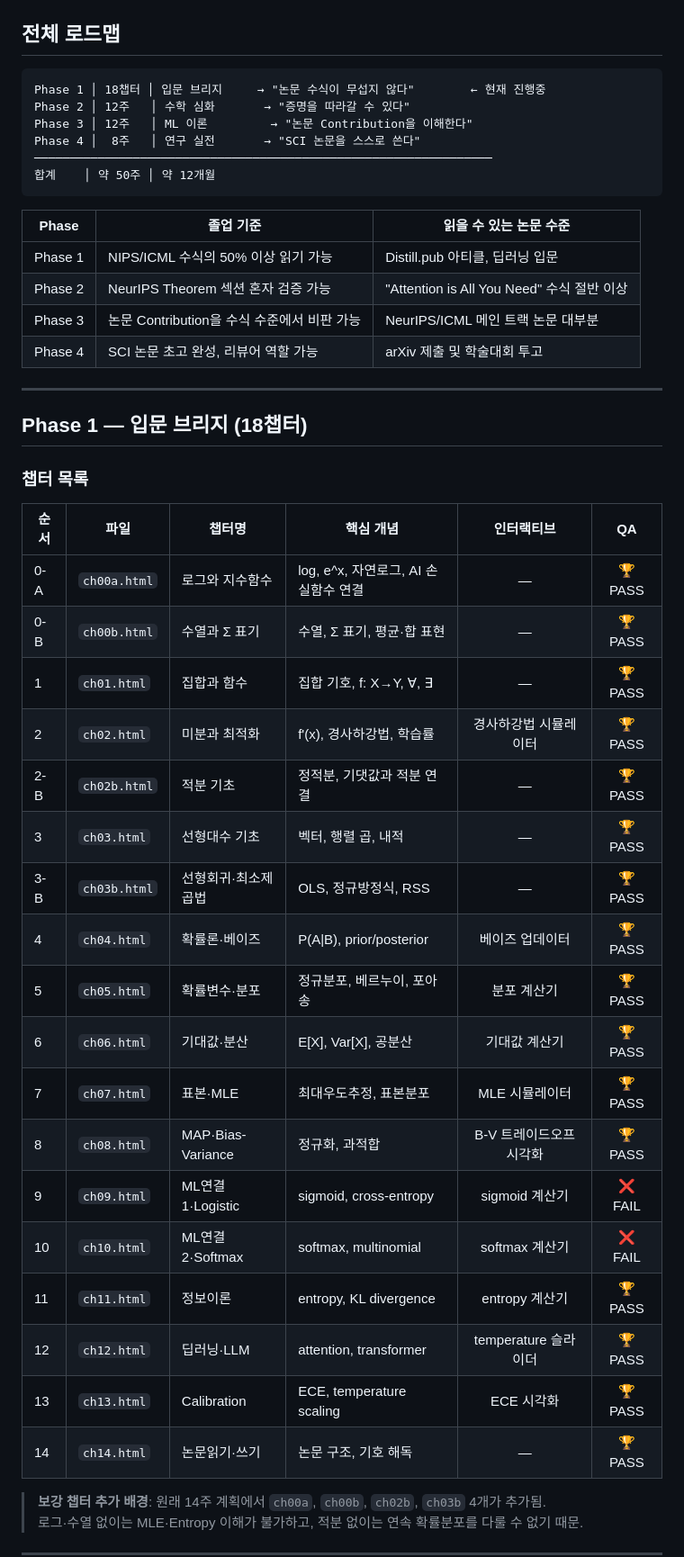
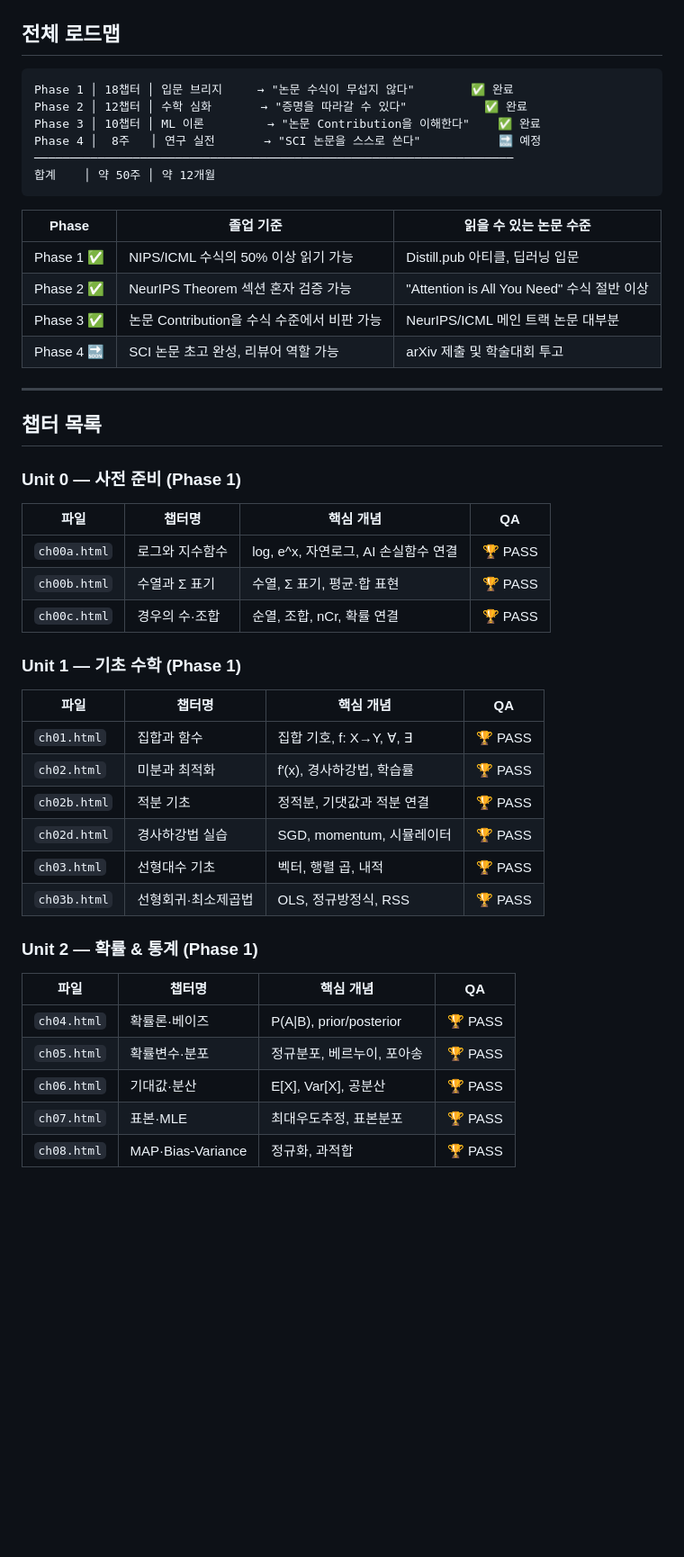
Before and after one commit to quentinjeon/ai-master-degree-edu, a Markdown page: README.md, the part around one of its changes. Shown at 90% size. GitHub-like rendering; blank space fills up the shorter version.

````diff
--- a/README.md
+++ b/README.md
@@ -86,47 +86,51 @@
 ## 전체 로드맵
 
 ```
-Phase 1 │ 18챕터 │ 입문 브리지     → "논문 수식이 무섭지 않다"        ← 현재 진행중
-Phase 2 │ 12주   │ 수학 심화       → "증명을 따라갈 수 있다"
-Phase 3 │ 12주   │ ML 이론         → "논문 Contribution을 이해한다"
-Phase 4 │  8주   │ 연구 실전       → "SCI 논문을 스스로 쓴다"
-─────────────────────────────────────────────────────────────────
+Phase 1 │ 18챕터 │ 입문 브리지     → "논문 수식이 무섭지 않다"        ✅ 완료
+Phase 2 │ 12챕터 │ 수학 심화       → "증명을 따라갈 수 있다"           ✅ 완료
+Phase 3 │ 10챕터 │ ML 이론         → "논문 Contribution을 이해한다"    ✅ 완료
+Phase 4 │  8주   │ 연구 실전       → "SCI 논문을 스스로 쓴다"           🔜 예정
+────────────────────────────────────────────────────────────────────
 합계    │ 약 50주 │ 약 12개월
 ```
 
 | Phase | 졸업 기준 | 읽을 수 있는 논문 수준 |
 |-------|----------|----------------------|
-| Phase 1 | NIPS/ICML 수식의 50% 이상 읽기 가능 | Distill.pub 아티클, 딥러닝 입문 |
-| Phase 2 | NeurIPS Theorem 섹션 혼자 검증 가능 | "Attention is All You Need" 수식 절반 이상 |
-| Phase 3 | 논문 Contribution을 수식 수준에서 비판 가능 | NeurIPS/ICML 메인 트랙 논문 대부분 |
-| Phase 4 | SCI 논문 초고 완성, 리뷰어 역할 가능 | arXiv 제출 및 학술대회 투고 |
+| Phase 1 ✅ | NIPS/ICML 수식의 50% 이상 읽기 가능 | Distill.pub 아티클, 딥러닝 입문 |
+| Phase 2 ✅ | NeurIPS Theorem 섹션 혼자 검증 가능 | "Attention is All You Need" 수식 절반 이상 |
+| Phase 3 ✅ | 논문 Contribution을 수식 수준에서 비판 가능 | NeurIPS/ICML 메인 트랙 논문 대부분 |
+| Phase 4 🔜 | SCI 논문 초고 완성, 리뷰어 역할 가능 | arXiv 제출 및 학술대회 투고 |
 
 ---
 
-## Phase 1 — 입문 브리지 (18챕터)
+## 챕터 목록
 
-### 챕터 목록
+### Unit 0 — 사전 준비 (Phase 1)
 
-| 순서 | 파일 | 챕터명 | 핵심 개념 | 인터랙티브 | QA |
-|------|------|--------|----------|:---------:|:--:|
-| 0-A | `ch00a.html` | 로그와 지수함수 | log, e^x, 자연로그, AI 손실함수 연결 | — | 🏆 PASS |
-| 0-B | `ch00b.html` | 수열과 Σ 표기 | 수열, Σ 표기, 평균·합 표현 | — | 🏆 PASS |
-| 1 | `ch01.html` | 집합과 함수 | 집합 기호, f: X→Y, ∀, ∃ | — | 🏆 PASS |
-| 2 | `ch02.html` | 미분과 최적화 | f'(x), 경사하강법, 학습률 | 경사하강법 시뮬레이터 | 🏆 PASS |
-| 2-B | `ch02b.html` | 적분 기초 | 정적분, 기댓값과 적분 연결 | — | 🏆 PASS |
-| 3 | `ch03.html` | 선형대수 기초 | 벡터, 행렬 곱, 내적 | — | 🏆 PASS |
-| 3-B | `ch03b.html` | 선형회귀·최소제곱법 | OLS, 정규방정식, RSS | — | 🏆 PASS |
-| 4 | `ch04.html` | 확률론·베이즈 | P(A\|B), prior/posterior | 베이즈 업데이터 | 🏆 PASS |
-| 5 | `ch05.html` | 확률변수·분포 | 정규분포, 베르누이, 포아송 | 분포 계산기 | 🏆 PASS |
-| 6 | `ch06.html` | 기대값·분산 | E[X], Var[X], 공분산 | 기대값 계산기 | 🏆 PASS |
-| 7 | `ch07.html` | 표본·MLE | 최대우도추정, 표본분포 | MLE 시뮬레이터 | 🏆 PASS |
-| 8 | `ch08.html` | MAP·Bias-Variance | 정규화, 과적합 | B-V 트레이드오프 시각화 | 🏆 PASS |
-| 9 | `ch09.html` | ML연결1·Logistic | sigmoid, cross-entropy | sigmoid 계산기 | ❌ FAIL |
-| 10 | `ch10.html` | ML연결2·Softmax | softmax, multinomial | softmax 계산기 | ❌ FAIL |
-| 11 | `ch11.html` | 정보이론 | entropy, KL divergence | entropy 계산기 | 🏆 PASS |
-| 12 | `ch12.html` | 딥러닝·LLM | attention, transformer | temperature 슬라이더 | 🏆 PASS |
-| 13 | `ch13.html` | Calibration | ECE, temperature scaling | ECE 시각화 | 🏆 PASS |
-| 14 | `ch14.html` | 논문읽기·쓰기 | 논문 구조, 기호 해독 | — | 🏆 PASS |
+| 파일 | 챕터명 | 핵심 개념 | QA |
+|------|--------|----------|----|
+| `ch00a.html` | 로그와 지수함수 | log, e^x, 자연로그, AI 손실함수 연결 | 🏆 PASS |
+| `ch00b.html` | 수열과 Σ 표기 | 수열, Σ 표기, 평균·합 표현 | 🏆 PASS |
+| `ch00c.html` | 경우의 수·조합 | 순열, 조합, nCr, 확률 연결 | 🏆 PASS |
 
-> **보강 챕터 추가 배경**: 원래 14주 계획에서 `ch00a`, `ch00b`, `ch02b`, `ch03b` 4개가 추가됨.
-> 로그·수열 없이는 MLE·Entropy 이해가 불가하고, 적분 없이는 연속 확률분포를 다룰 수 없기 때문.
+### Unit 1 — 기초 수학 (Phase 1)
+
+| 파일 | 챕터명 | 핵심 개념 | QA |
+|------|--------|----------|----|
+| `ch01.html` | 집합과 함수 | 집합 기호, f: X→Y, ∀, ∃ | 🏆 PASS |
+| `ch02.html` | 미분과 최적화 | f'(x), 경사하강법, 학습률 | 🏆 PASS |
+| `ch02b.html` | 적분 기초 | 정적분, 기댓값과 적분 연결 | 🏆 PASS |
+| `ch02d.html` | 경사하강법 실습 | SGD, momentum, 시뮬레이터 | 🏆 PASS |
+| `ch03.html` | 선형대수 기초 | 벡터, 행렬 곱, 내적 | 🏆 PASS |
+| `ch03b.html` | 선형회귀·최소제곱법 | OLS, 정규방정식, RSS | 🏆 PASS |
+
+### Unit 2 — 확률 & 통계 (Phase 1)
+
+| 파일 | 챕터명 | 핵심 개념 | QA |
+|------|--------|----------|----|
+| `ch04.html` | 확률론·베이즈 | P(A\|B), prior/posterior | 🏆 PASS |
+| `ch05.html` | 확률변수·분포 | 정규분포, 베르누이, 포아송 | 🏆 PASS |
+| `ch06.html` | 기대값·분산 | E[X], Var[X], 공분산 | 🏆 PASS |
+| `ch07.html` | 표본·MLE | 최대우도추정, 표본분포 | 🏆 PASS |
+| `ch08.html` | MAP·Bias-Variance | 정규화, 과적합 | 🏆 PASS |
+
````
Also changed, not shown: other parts of README.md (+74 -73 lines).
